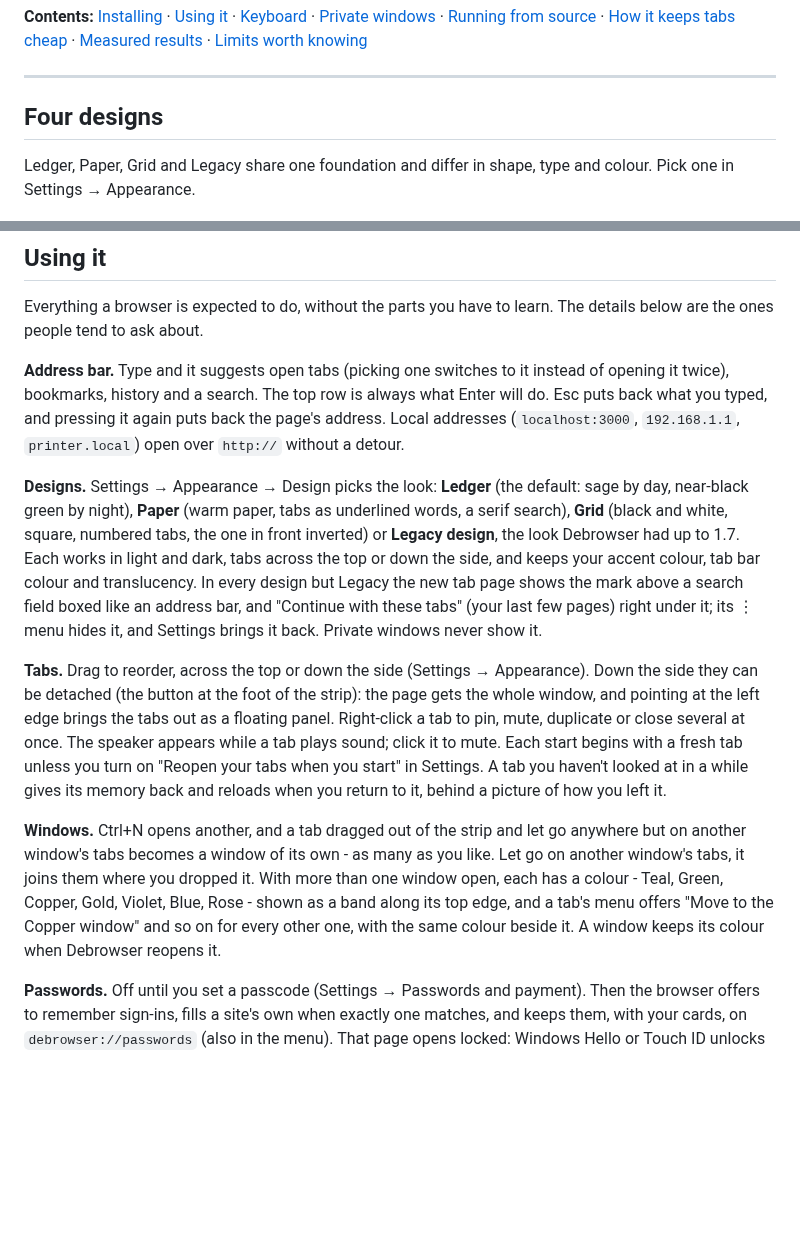
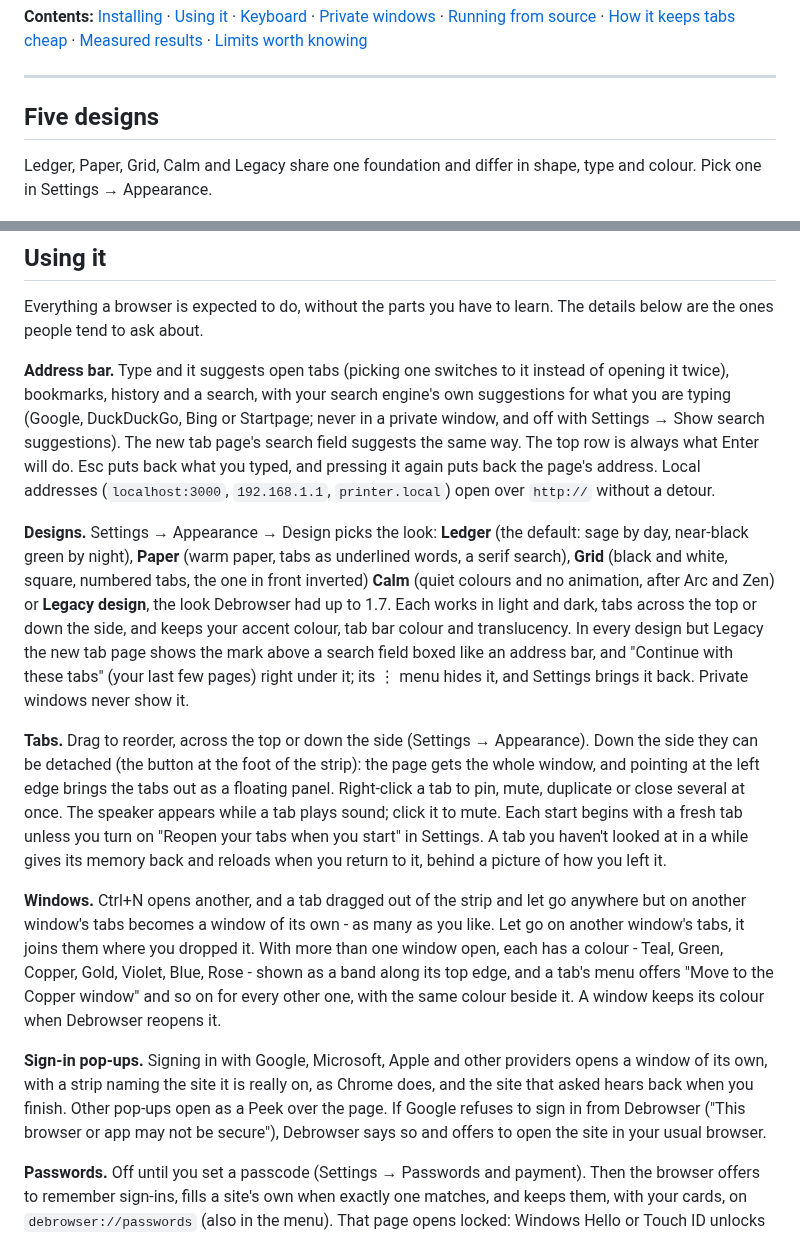
Before and after one commit to Amoguslittleahhh/Debrowser, a Markdown page: docs/GUIDE.md, 2 parts joined by grey strips. Drawn GitHub-style; blank space fills up the shorter version.

Commit message:
Guide: Calm design, search suggestions and sign-in windows
Co-Authored-By: Amoguslittleahhh <amogus36311@gmail.com>
Co-Authored-By: Claude Opus 5 <noreply@anthropic.com>
Claude-Session: https://claude.ai/code/session_01EwXygwN65LbkEayrb9H1vD

```diff
--- a/docs/GUIDE.md
+++ b/docs/GUIDE.md
@@ -24,8 +24,8 @@ The interesting part is `src/main/governor/`.
 
 ---
 
-## Four designs
+## Five designs
 
-Ledger, Paper, Grid and Legacy share one foundation and differ in shape, type and colour. Pick one in Settings → Appearance.
+Ledger, Paper, Grid, Calm and Legacy share one foundation and differ in shape, type and colour. Pick one in Settings → Appearance.
 
 ![Debrowser's four designs side by side](screenshots/designs.png)
@@ -129,12 +131,15 @@ Everything a browser is expected to do, without the parts you have to learn.
 The details below are the ones people tend to ask about.
 
 **Address bar.** Type and it suggests open tabs (picking one switches to it
-instead of opening it twice), bookmarks, history and a search. The top row is
+instead of opening it twice), bookmarks, history and a search, with your search engine's own suggestions
+for what you are typing (Google, DuckDuckGo, Bing or Startpage; never in a
+private window, and off with Settings → Show search suggestions). The new tab
+page's search field suggests the same way. The top row is
 always what Enter will do. Esc puts back what you typed, and pressing it again
 puts back the page's address. Local addresses (`localhost:3000`, `192.168.1.1`,
 `printer.local`) open over `http://` without a detour.
 
-**Designs.** Settings → Appearance → Design picks the look: **Ledger** (the default: sage by day, near-black green by night), **Paper** (warm paper, tabs as underlined words, a serif search), **Grid** (black and white, square, numbered tabs, the one in front inverted) or **Legacy design**, the look Debrowser had up to 1.7. Each works in light and dark, tabs across the top or down the side, and keeps your accent colour, tab bar colour and translucency. In every design but Legacy the new tab page shows the mark above a search field boxed like an address bar, and "Continue with these tabs" (your last few pages) right under it; its ⋮ menu hides it, and Settings brings it back. Private windows never show it.
+**Designs.** Settings → Appearance → Design picks the look: **Ledger** (the default: sage by day, near-black green by night), **Paper** (warm paper, tabs as underlined words, a serif search), **Grid** (black and white, square, numbered tabs, the one in front inverted) **Calm** (quiet colours and no animation, after Arc and Zen) or **Legacy design**, the look Debrowser had up to 1.7. Each works in light and dark, tabs across the top or down the side, and keeps your accent colour, tab bar colour and translucency. In every design but Legacy the new tab page shows the mark above a search field boxed like an address bar, and "Continue with these tabs" (your last few pages) right under it; its ⋮ menu hides it, and Settings brings it back. Private windows never show it.
 
 **Tabs.** Drag to reorder, across the top or down the side (Settings →
 Appearance). Down the side they can be detached (the button at the foot of the strip): the page gets the whole window, and pointing at the left edge brings the tabs out as a floating panel. Right-click a tab to pin, mute, duplicate or close several at
@@ -150,6 +155,13 @@ it. With more than one window open, each has a colour - Teal, Green, Copper,
 Gold, Violet, Blue, Rose - shown as a band along its top edge, and a tab's menu
 offers "Move to the Copper window" and so on for every other one, with the
 same colour beside it. A window keeps its colour when Debrowser reopens it.
+
+**Sign-in pop-ups.** Signing in with Google, Microsoft, Apple and other
+providers opens a window of its own, with a strip naming the site it is really
+on, as Chrome does, and the site that asked hears back when you finish. Other
+pop-ups open as a Peek over the page. If Google refuses to sign in from
+Debrowser ("This browser or app may not be secure"), Debrowser says so and
+offers to open the site in your usual browser.
 
 **Passwords.** Off until you set a passcode (Settings → Passwords and
 payment). Then the browser offers to remember sign-ins, fills a site's own
```
Also changed, not shown: other parts of docs/GUIDE.md (+2 -0 lines).
